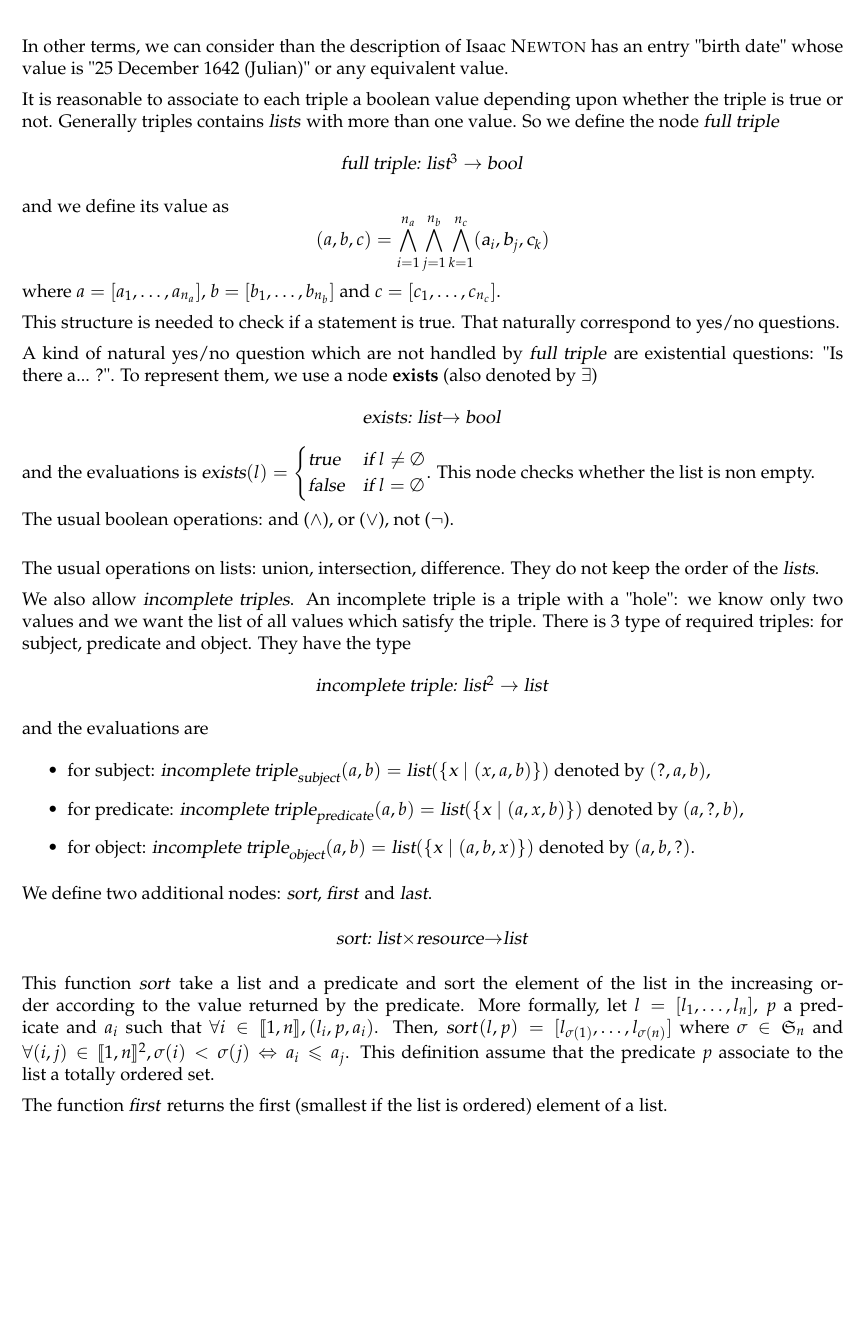
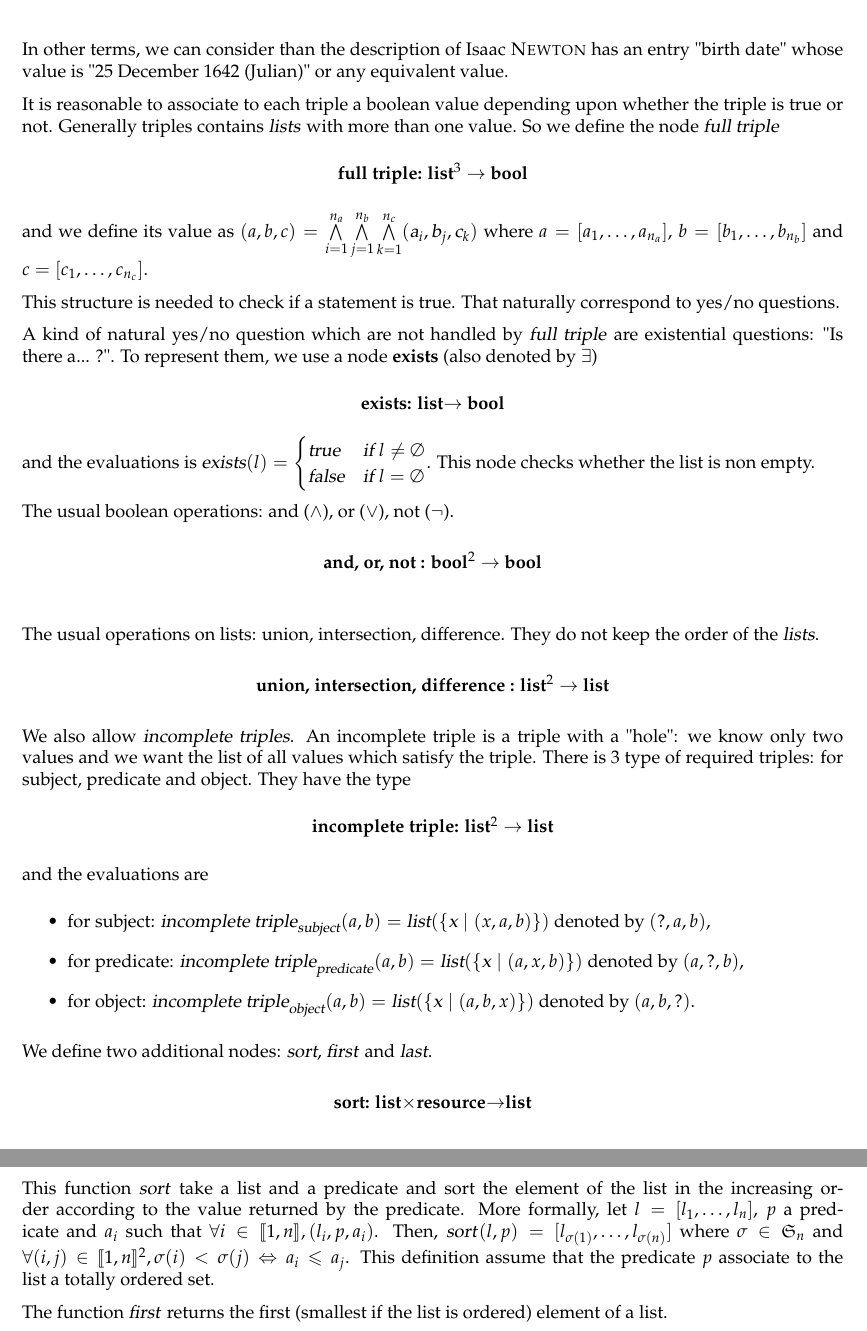
Before and after one commit to ProjetPP/Papers, a LaTeX thesis (FinalReport/main.tex, which reads FinalReport/datamodel.tex): part of page 10 of 57 before the commit and two parts of pages 10 and 11 of 57 after it, the two joined at a grey line, cut so that both start at the same text, the shorter picture padded with empty space. Compiled offline with pdfLaTeX.

Commit message:
Car centré ne suffit pas.

```diff
--- a/FinalReport/datamodel.tex
+++ b/FinalReport/datamodel.tex
@@ -41,15 +41,15 @@ In other terms, we can consider than the description of Isaac \textsc{Newton} ha
 
 It is reasonable to associate to each triple a boolean value depending upon whether the triple is true or not. Generally triples contains \textsl{lists} with more than one value. So we define the node \textsl{full triple}
 \begin{center}
-\textsl{full triple: list$^3\rightarrow$ bool}
+\textsl{\bf full triple: list$^3\rightarrow$ bool}
 \end{center}
-and we define its value as $$(a,b,c)=\bigwedge_{i=1}^{n_a}\bigwedge_{j=1}^{n_b}\bigwedge_{k=1}^{n_c} (\textsl{a}_i,\textsl{b}_j,\textsl{c}_k)$$where $a=[a_1,\ldots,a_{n_a}]$, $b=[b_1,\ldots,b_{n_b}]$ and $c=[c_1,\ldots,c_{n_c}]$.
+and we define its value as $(a,b,c)=\bigwedge\limits_{i=1}^{n_a}\bigwedge\limits_{j=1}^{n_b}\bigwedge\limits_{k=1}^{n_c} (\textsl{a}_i,\textsl{b}_j,\textsl{c}_k)$ where $a=[a_1,\ldots,a_{n_a}]$, $b=[b_1,\ldots,b_{n_b}]$ and $c=[c_1,\ldots,c_{n_c}]$.
 
 This structure is needed to check if a statement is true. That naturally correspond to yes/no questions.
 
 A kind of natural yes/no question which are not handled by \textsl{full triple} are existential questions: "Is there a... ?". To represent them, we use a node \textsl{\bf exists} (also denoted by $\exists$)
 \begin{center}
-\textsl{exists: list$\rightarrow$ bool}
+\textsl{\bf exists: list$\rightarrow$ bool}
 \end{center}
 and the evaluations is \textsl{exists$(l) = \begin{cases}
 \textsl{true} & \text{if }l\neq\emptyset\\
@@ -58,13 +58,21 @@ and the evaluations is \textsl{exists$(l) = \begin{cases}
 
 The usual boolean operations: and ($\wedge$), or ($\vee$), not ($\neg$).
 
+\begin{center}
+\textsl{\bf and, or, not : bool$^2\rightarrow$ bool}
+\end{center}
+
 \bigskip
 
 The usual operations on lists: union, intersection, difference. They do not keep the order of the \textsl{lists}.
 
+\begin{center}
+\textsl{\bf union, intersection, difference : list$^2\rightarrow$ list}
+\end{center}
+
 We also allow \textsl{incomplete triples}. An incomplete triple is a triple with a "hole": we know only two values and we want the list of all values which satisfy the triple. There is 3 type of required triples: for subject, predicate and object. They have the type
 \begin{center}
-\textsl{incomplete triple: list$^2\rightarrow$ list}
+\textsl{\bf incomplete triple: list$^2\rightarrow$ list}
 \end{center}
 and the evaluations are
 \begin{itemize}
@@ -76,7 +84,7 @@ and the evaluations are
 We define two additional nodes: \textsl{sort}, \textsl{first} and \textsl{last}.
 
 \begin{center}
-\textsl{sort: list$\times$resource$\rightarrow$list}
+\textsl{\bf sort: list$\times$resource$\rightarrow$list}
 \end{center}
 This function \textsl{sort} take a list and a predicate and sort the element of the list in the increasing order according to the value returned by the predicate. More formally, let $l=[l_1,\ldots,l_n]$, $p$ a predicate and $a_i$ such that $\forall i\in\llbracket1,n\rrbracket, (l_i,p,a_i)$. Then, \textsl{sort}$(l,p) = [l_{\sigma(1)},\ldots,l_{\sigma(n)}]$ where $\sigma\in\mathfrak{S}_n$ and $\forall (i,j)\in\llbracket 1,n\rrbracket^2, \sigma(i)<\sigma(j) \Leftrightarrow a_i \leqslant a_j$. This definition assume that the predicate $p$ associate to the list a totally ordered set.
 
```
Also changed, not shown: FinalReport/datamodel.tex (4 more changed lines).
